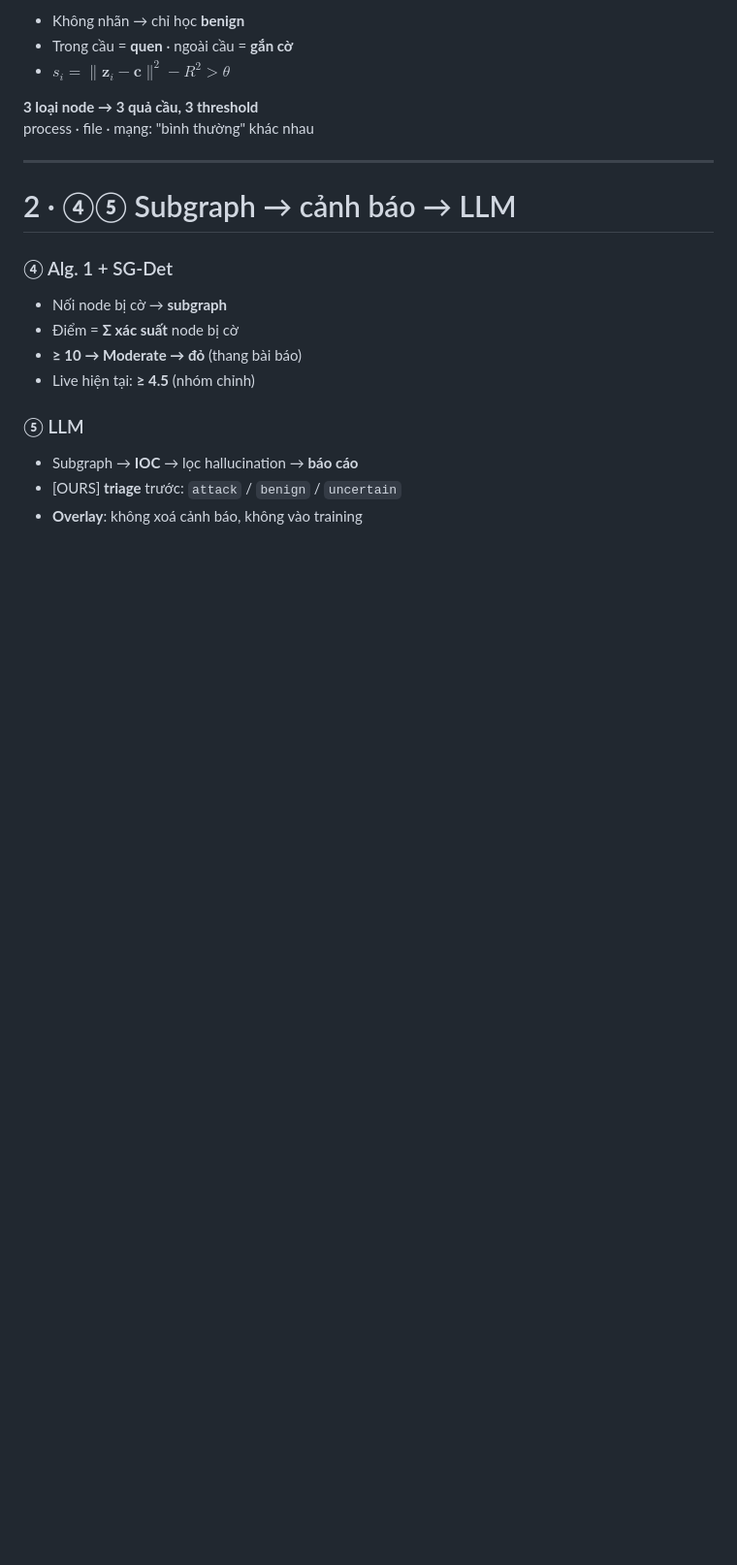
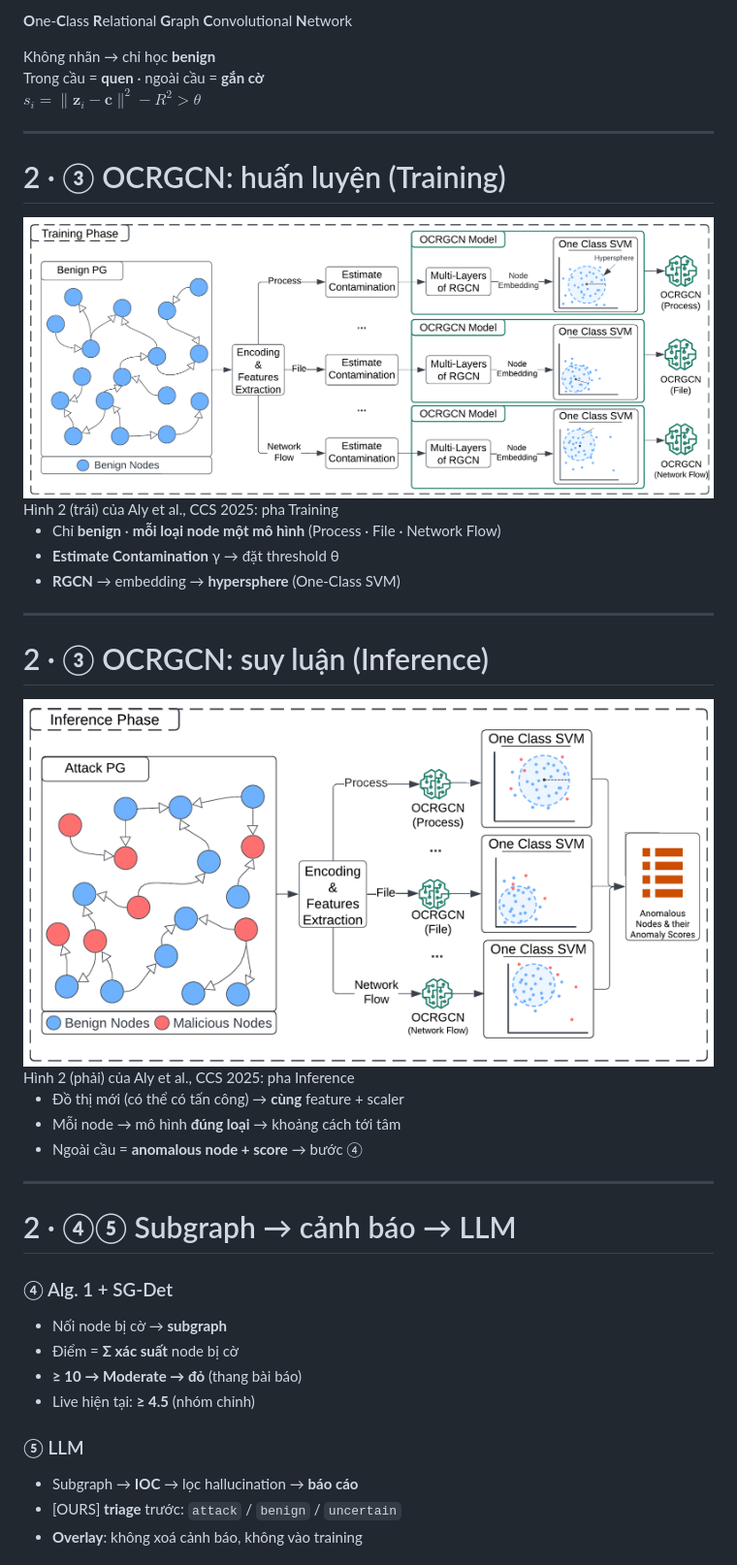
Before and after one commit to UITProjects/NT2102, a Markdown page: presentation/slides.md, the part around one of its changes. Shown at 97% size. GitHub-like rendering; pictures changed too: presentation/images/paper-fig2-infer.png (added), presentation/images/paper-fig2-train.png (added); blank space fills up the shorter version.

```diff
--- a/presentation/slides.md
+++ b/presentation/slides.md
@@ -213,24 +197,71 @@ clicks: 2
 
-- Không nhãn → chỉ học **benign**
-- Trong cầu = **quen** · ngoài cầu = **gắn cờ**
-- $s_i = \lVert \mathbf z_i - \mathbf c \rVert^2 - R^2 > \theta$
-
-<div v-click="2" class="card det mt-3">
-
-**3 loại node → 3 quả cầu, 3 threshold**<br/>
-process · file · mạng: "bình thường" khác nhau
+**O**ne-**C**lass **R**elational **G**raph **C**onvolutional **N**etwork
 
 </div>
+
+<Hypersphere />
+
+<div class="grid gap-4 small mt-1" style="grid-template-columns: 1fr 1fr 1.2fr; text-align:center">
+<div>Không nhãn → chỉ học <b>benign</b></div>
+<div>Trong cầu = <b>quen</b> · ngoài cầu = <b>gắn cờ</b></div>
+<div>
+
+$s_i = \lVert \mathbf z_i - \mathbf c \rVert^2 - R^2 > \theta$
 
 </div>
 </div>
 
 <!--
 Không có nhãn nên chỉ học "bình thường": nhốt benign embedding vào một quả cầu (tâm c, bán kính R), cái
-gì ra ngoài thì nghi ngờ — tinh thần One-Class SVM. OCRGCN = encoder RGCN + loss kiểu Deep SVDD. sᵢ là
+gì ra ngoài thì nghi ngờ — tinh thần One-Class SVM. OCRGCN = One-Class RGCN: bài báo mô tả là "RGCN kết hợp one-class SVM" (§1, §5.1.1) nhưng không viết rõ tên đầy đủ, nên "One-Class RGCN" là cách đọc của nhóm từ mô tả đó. Bản của nhóm = encoder RGCN + loss kiểu Deep SVDD. sᵢ là
 khoảng cách tới tâm trừ bán kính; vượt threshold θ thì gắn cờ. Điểm then chốt: một mô hình cho MỖI loại
 node, vì "bình thường" của process/file/mạng khác nhau. Encoder vẫn nhìn toàn đồ thị; chỉ loss/threshold
 theo loại. β, threshold, Hình 2 bài báo: báo cáo §2.4–2.5.
+-->
+
+---
+
+# 2 · ③ OCRGCN: huấn luyện (Training)
+
+<img src="./images/paper-fig2-train.png" class="fig" style="max-height:300px;object-fit:contain" />
+<div class="src">Hình 2 (trái) của Aly et al., CCS 2025: pha Training</div>
+
+<div class="small mt-2">
+
+- Chỉ **benign** · **mỗi loại node một mô hình** (Process · File · Network Flow)
+- **Estimate Contamination** γ → đặt threshold θ
+- **RGCN** → embedding → **hypersphere** (One-Class SVM)
+
+</div>
+
+<!--
+Pha huấn luyện (Hình 2 trái). Đồ thị chỉ gồm benign node → mã hoá + 15 feature → tách theo loại node.
+Mỗi loại một OCRGCN: ước lượng contamination γ (tỉ lệ điểm huấn luyện được phép vượt threshold; θ = quantile
+1 − γ của điểm huấn luyện; bài báo kẹp γ trong [0.001, 0.05], không nhãn thì 0.001 — nhóm dùng 0.001), qua nhiều
+lớp RGCN ra embedding, rồi học hypersphere (tâm c, bán kính R). Kết quả: 3 mô hình. Encoder vẫn chạy trên toàn
+đồ thị; chỉ loss/hypersphere/threshold tính riêng theo loại. Báo cáo §2.4–2.5 (Hình tsmod).
+-->
+
+---
+
+# 2 · ③ OCRGCN: suy luận (Inference)
+
+<img src="./images/paper-fig2-infer.png" class="fig" style="max-height:300px;object-fit:contain" />
+<div class="src">Hình 2 (phải) của Aly et al., CCS 2025: pha Inference</div>
+
+<div class="small mt-2">
+
+- Đồ thị mới (có thể có tấn công) → **cùng** feature + scaler
+- Mỗi node → mô hình **đúng loại** → khoảng cách tới tâm
+- Ngoài cầu = **anomalous node + score** → bước ④
+
+</div>
+
+<!--
+Pha suy luận (Hình 2 phải). Đồ thị cần kiểm tra đi qua đúng các bước mã hoá + feature (dùng lại scaler của
+lúc train); mỗi node được chấm bởi mô hình của loại mình, sᵢ > θ của loại đó thì là anomalous node. Đầu ra:
+danh sách anomalous node kèm điểm → đưa vào bước ④ dựng subgraph. Khác bài báo: bài báo chấm cả log một lần
+(offline); bản live của nhóm chấm từng window 5 phút (DEVIATIONS: windowed detection).
 -->
 
 ---
```
Also changed, not shown: other parts of presentation/slides.md (+28 -88 lines), CLAUDE.md (+5 -5 lines), 3 other files.
